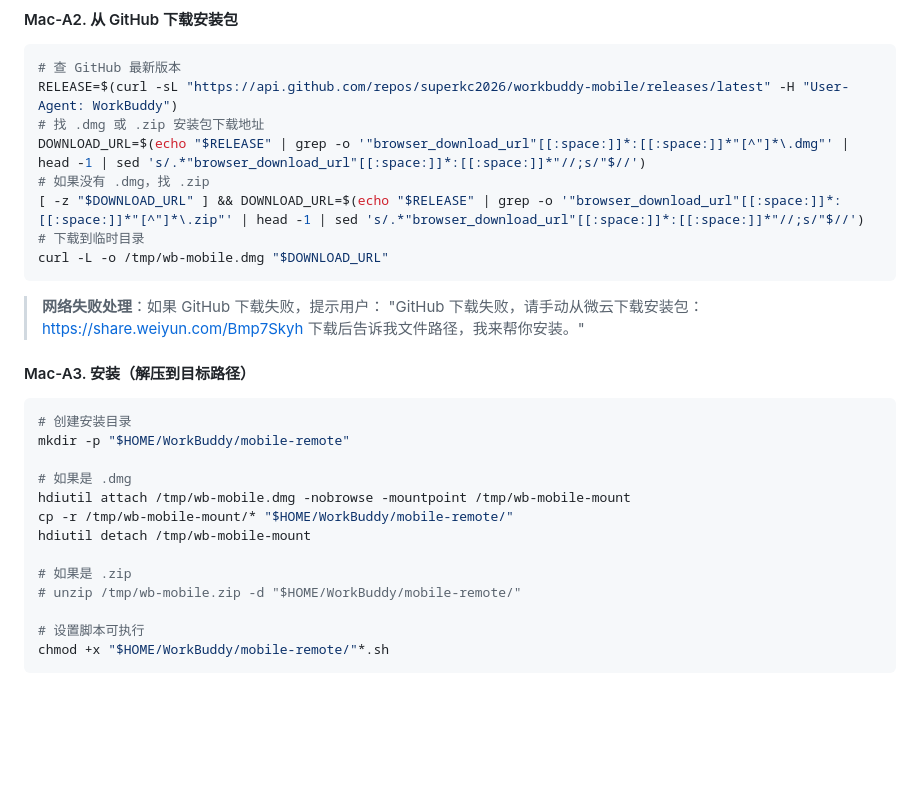
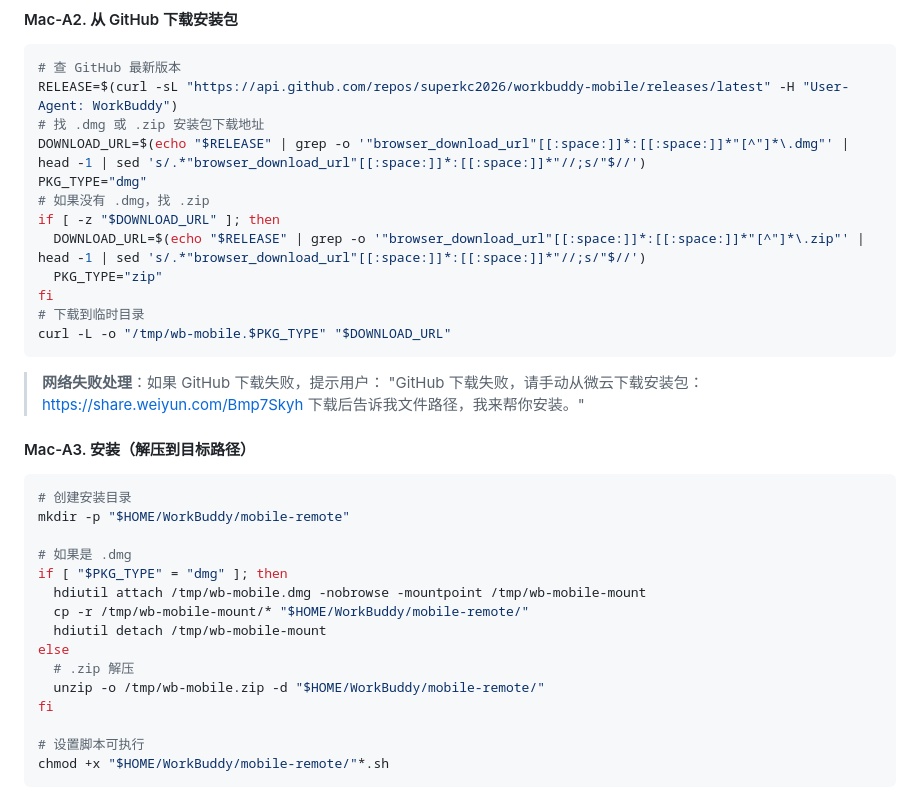
Before and after one commit to superkc2026/workbuddy-mobile, a Markdown page: SKILL.md, the part around the change. GitHub-like rendering; blank space fills up the shorter version.

Commit message:
Fix Mac-A2/A3: support .zip (unzip was commented out, now uses PKG_TYPE)

````diff
--- a/SKILL.md
+++ b/SKILL.md
@@ -222,10 +222,14 @@ NODE=$(command -v node 2>/dev/null || echo "$HOME/.workbuddy/binaries/node/versi
 RELEASE=$(curl -sL "https://api.github.com/repos/superkc2026/workbuddy-mobile/releases/latest" -H "User-Agent: WorkBuddy")
 # 找 .dmg 或 .zip 安装包下载地址
 DOWNLOAD_URL=$(echo "$RELEASE" | grep -o '"browser_download_url"[[:space:]]*:[[:space:]]*"[^"]*\.dmg"' | head -1 | sed 's/.*"browser_download_url"[[:space:]]*:[[:space:]]*"//;s/"$//')
+PKG_TYPE="dmg"
 # 如果没有 .dmg，找 .zip
-[ -z "$DOWNLOAD_URL" ] && DOWNLOAD_URL=$(echo "$RELEASE" | grep -o '"browser_download_url"[[:space:]]*:[[:space:]]*"[^"]*\.zip"' | head -1 | sed 's/.*"browser_download_url"[[:space:]]*:[[:space:]]*"//;s/"$//')
+if [ -z "$DOWNLOAD_URL" ]; then
+  DOWNLOAD_URL=$(echo "$RELEASE" | grep -o '"browser_download_url"[[:space:]]*:[[:space:]]*"[^"]*\.zip"' | head -1 | sed 's/.*"browser_download_url"[[:space:]]*:[[:space:]]*"//;s/"$//')
+  PKG_TYPE="zip"
+fi
 # 下载到临时目录
-curl -L -o /tmp/wb-mobile.dmg "$DOWNLOAD_URL"
+curl -L -o "/tmp/wb-mobile.$PKG_TYPE" "$DOWNLOAD_URL"
 ```
 
 > **网络失败处理**：如果 GitHub 下载失败，提示用户：
@@ -239,12 +243,14 @@ curl -L -o /tmp/wb-mobile.dmg "$DOWNLOAD_URL"
 mkdir -p "$HOME/WorkBuddy/mobile-remote"
 
 # 如果是 .dmg
-hdiutil attach /tmp/wb-mobile.dmg -nobrowse -mountpoint /tmp/wb-mobile-mount
-cp -r /tmp/wb-mobile-mount/* "$HOME/WorkBuddy/mobile-remote/"
-hdiutil detach /tmp/wb-mobile-mount
-
-# 如果是 .zip
-# unzip /tmp/wb-mobile.zip -d "$HOME/WorkBuddy/mobile-remote/"
+if [ "$PKG_TYPE" = "dmg" ]; then
+  hdiutil attach /tmp/wb-mobile.dmg -nobrowse -mountpoint /tmp/wb-mobile-mount
+  cp -r /tmp/wb-mobile-mount/* "$HOME/WorkBuddy/mobile-remote/"
+  hdiutil detach /tmp/wb-mobile-mount
+else
+  # .zip 解压
+  unzip -o /tmp/wb-mobile.zip -d "$HOME/WorkBuddy/mobile-remote/"
+fi
 
 # 设置脚本可执行
 chmod +x "$HOME/WorkBuddy/mobile-remote/"*.sh
````
